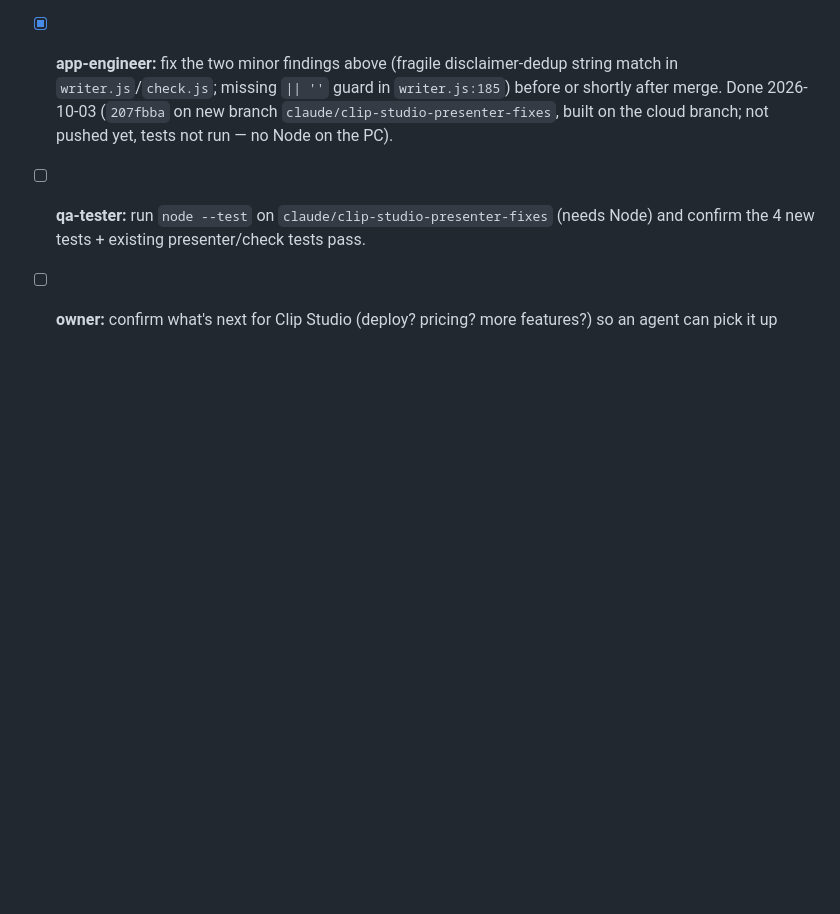
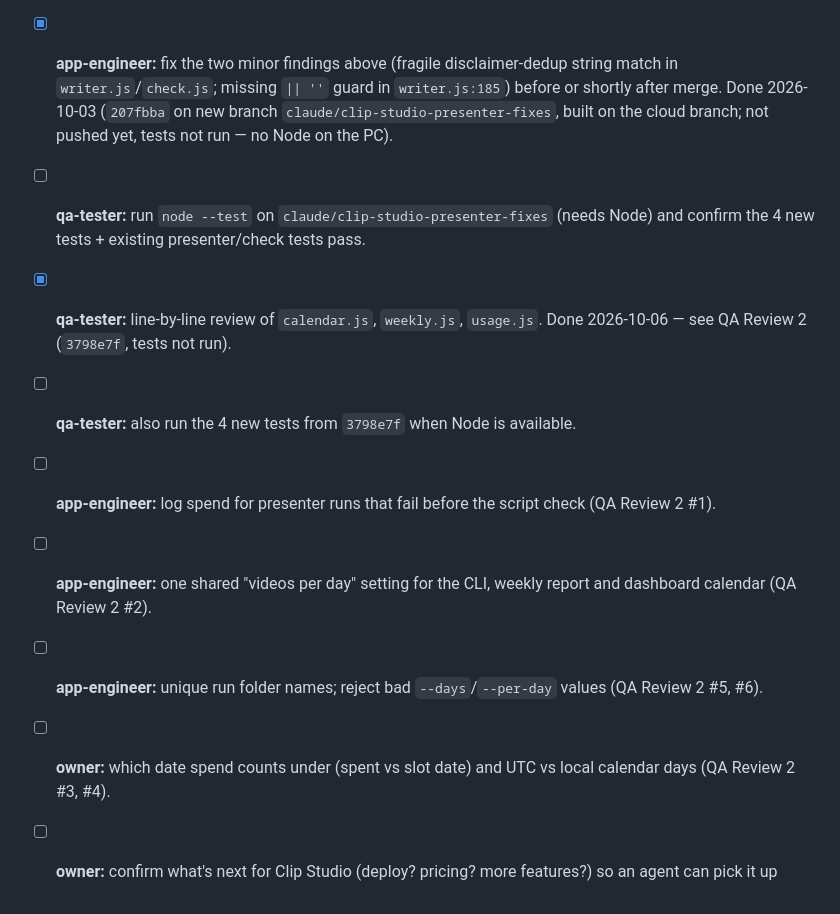
Before and after one commit to j77jznh99s-cell/family-hub-pro, a Markdown page: vault/Projects/Clip Studio.md, the part around one of its changes. Drawn GitHub-style; blank space fills up the shorter version.

```diff
--- a/vault/Projects/Clip Studio.md
+++ b/vault/Projects/Clip Studio.md
@@ -118,4 +140,10 @@ check CI before pushing to one.
 - [ ] **owner:** decide whether to merge `claude/hourly-project-processing-ejbqs4` into `claude/video-clip-detection-mvp-g18ggk` (all automated checks this session could run passed; Docker build step still unverified — see QA Review).
 - [x] **app-engineer:** fix the two minor findings above (fragile disclaimer-dedup string match in `writer.js`/`check.js`; missing `|| ''` guard in `writer.js:185`) before or shortly after merge. Done 2026-10-03 (`207fbba` on new branch `claude/clip-studio-presenter-fixes`, built on the cloud branch; not pushed yet, tests not run — no Node on the PC).
 - [ ] **qa-tester:** run `node --test` on `claude/clip-studio-presenter-fixes` (needs Node) and confirm the 4 new tests + existing presenter/check tests pass.
+- [x] **qa-tester:** line-by-line review of `calendar.js`, `weekly.js`, `usage.js`. Done 2026-10-06 — see QA Review 2 (`3798e7f`, tests not run).
+- [ ] **qa-tester:** also run the 4 new tests from `3798e7f` when Node is available.
+- [ ] **app-engineer:** log spend for presenter runs that fail before the script check (QA Review 2 #1).
+- [ ] **app-engineer:** one shared "videos per day" setting for the CLI, weekly report and dashboard calendar (QA Review 2 #2).
+- [ ] **app-engineer:** unique run folder names; reject bad `--days`/`--per-day` values (QA Review 2 #5, #6).
+- [ ] **owner:** which date spend counts under (spent vs slot date) and UTC vs local calendar days (QA Review 2 #3, #4).
 - [ ] **owner:** confirm what's next for Clip Studio (deploy? pricing? more features?) so an agent can pick it up
```
Also changed, not shown: other parts of vault/Projects/Clip Studio.md (+22 -0 lines), vault/Memory/Active Context.md (+1 -1 lines), vault/Memory/Session Log.md (+12 -0 lines).
